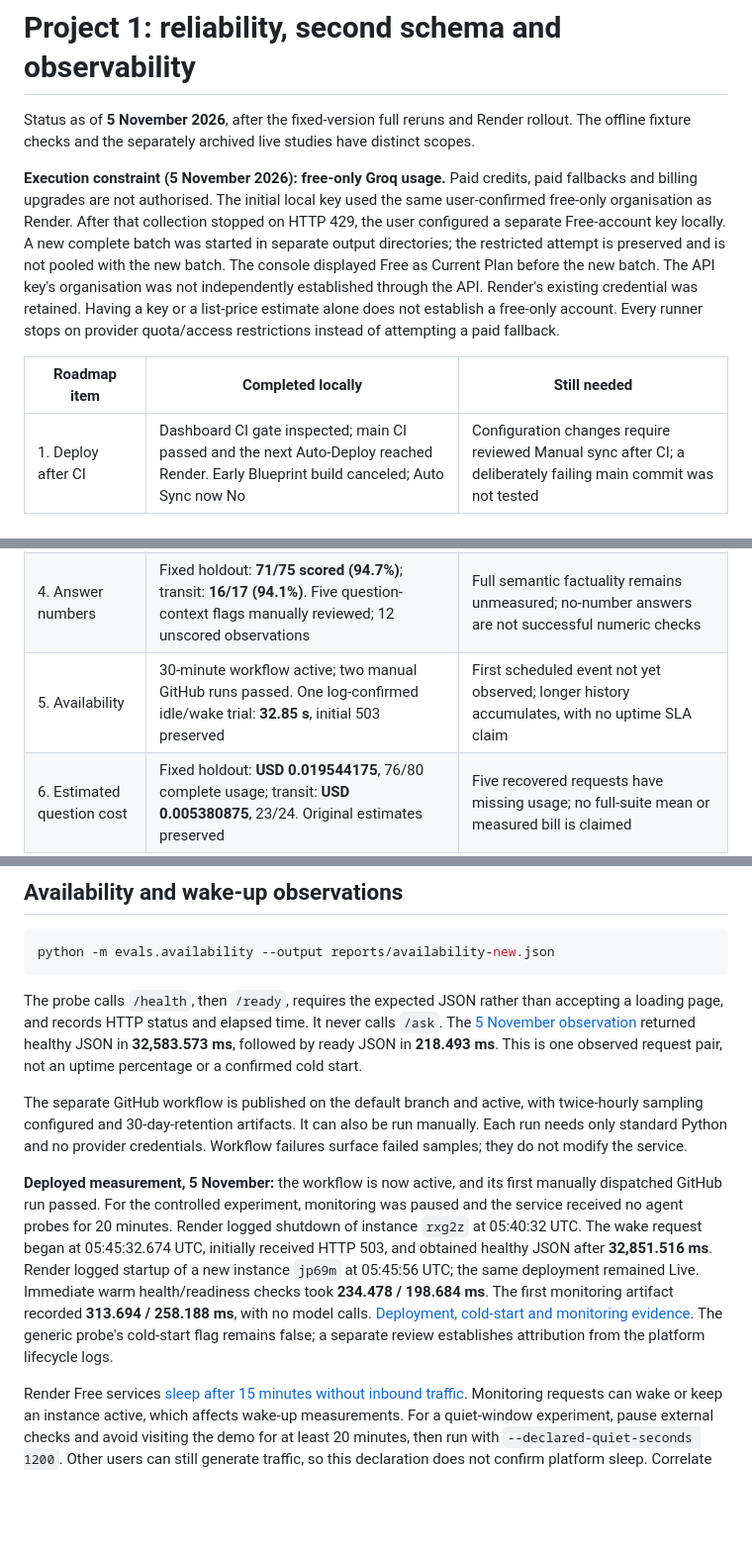
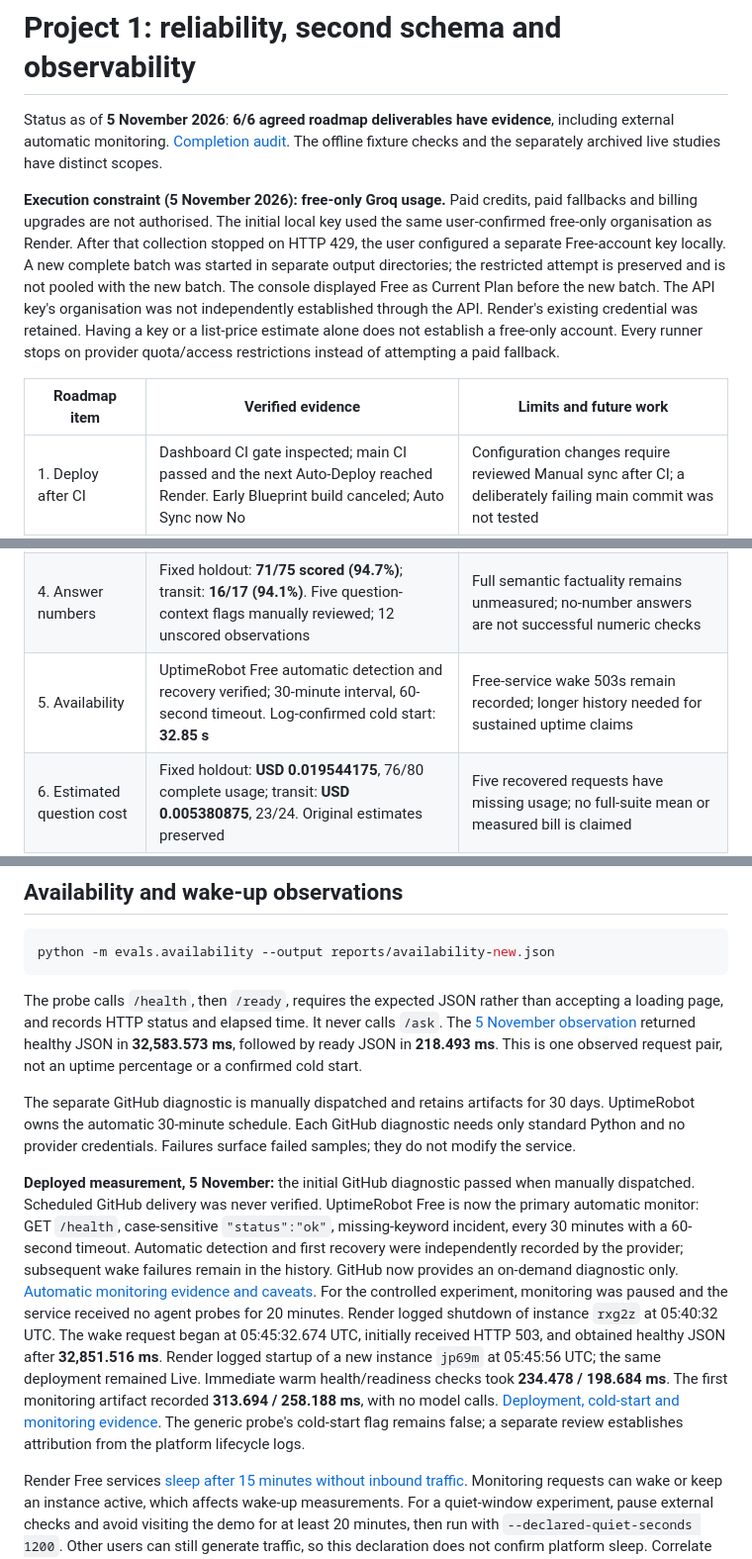
Before and after one commit to letriluan/AI-Agent-Chatbot, a Markdown page: docs/PROJECT1_EVALUATION.md, 3 parts joined by grey strips. Shown at 99% size. GitHub-like rendering; blank space fills up the shorter version.

```diff
--- a/docs/PROJECT1_EVALUATION.md
+++ b/docs/PROJECT1_EVALUATION.md
@@ -1,16 +1,16 @@
 # Project 1: reliability, second schema and observability
 
-Status as of **5 November 2026**, after the fixed-version full reruns and Render rollout. The offline fixture checks and the separately archived live studies have distinct scopes.
+Status as of **5 November 2026**: **6/6 agreed roadmap deliverables have evidence**, including external automatic monitoring. [Completion audit](evaluations/project1-completion-2026-11-05/REPORT.md). The offline fixture checks and the separately archived live studies have distinct scopes.
 
 **Execution constraint (5 November 2026): free-only Groq usage.** Paid credits, paid fallbacks and billing upgrades are not authorised. The initial local key used the same user-confirmed free-only organisation as Render. After that collection stopped on HTTP 429, the user configured a separate Free-account key locally. A new complete batch was started in separate output directories; the restricted attempt is preserved and is not pooled with the new batch. The console displayed Free as Current Plan before the new batch. The API key's organisation was not independently established through the API. Render's existing credential was retained. Having a key or a list-price estimate alone does not establish a free-only account. Every runner stops on provider quota/access restrictions instead of attempting a paid fallback.
 
-| Roadmap item | Completed locally | Still needed |
+| Roadmap item | Verified evidence | Limits and future work |
 | --- | --- | --- |
 | 1. Deploy after CI | Dashboard CI gate inspected; main CI passed and the next Auto-Deploy reached Render. Early Blueprint build canceled; Auto Sync now No | Configuration changes require reviewed Manual sync after CI; a deliberately failing main commit was not tested |
 | 2. Five repeated runs | New complete fixed-version study: **80/80**, all 16 cases pass all five runs, **20/20 charts**; original baseline and quota-stopped attempt preserved | Broader future regressions remain useful; these are exposed synthetic questions, not a general accuracy guarantee |
 | 3. Second schema | Full fixed-version rerun: **24/24 SQL, 4/4 charts**; S4 returns R2 on first SQL attempt. Original 23/24 and eight-case identifier follow-up preserved | Real Project 2 data and additional unseen schemas remain future work |
 | 4. Answer numbers | Fixed holdout: **71/75 scored (94.7%)**; transit: **16/17 (94.1%)**. Five question-context flags manually reviewed; 12 unscored observations | Full semantic factuality remains unmeasured; no-number answers are not successful numeric checks |
-| 5. Availability | 30-minute workflow active; two manual GitHub runs passed. One log-confirmed idle/wake trial: **32.85 s**, initial 503 preserved | First scheduled event not yet observed; longer history accumulates, with no uptime SLA claim |
+| 5. Availability | UptimeRobot Free automatic detection and recovery verified; 30-minute interval, 60-second timeout. Log-confirmed cold start: **32.85 s** | Free-service wake 503s remain recorded; longer history needed for sustained uptime claims |
 | 6. Estimated question cost | Fixed holdout: **USD 0.019544175**, 76/80 complete usage; transit: **USD 0.005380875**, 23/24. Original estimates preserved | Five recovered requests have missing usage; no full-suite mean or measured bill is claimed |
 
 The subsequent local fix is validated separately: **4/4 affected regressions and 8/8 newly authored identifier/name cases passed**, including three chart checks with visual inspection. The `S4` lookup now returns `R2` on its first generated-SQL attempt. A controlled pre-network error and one naturally observed connection/timeout failure were each recovered with one application retry. **314 offline tests passed**. The original reports are unchanged; this targeted follow-up is not a replacement five-run reliability study and the source changes deployed to Render on 5 November in commit `5df7de9`. [Follow-up report and frozen evidence](evaluations/lookup-connection-followup-2026-11-05/REPORT.md).
@@ -134,9 +134,9 @@ python -m evals.availability --output reports/availability-new.json
 
 The probe calls `/health`, then `/ready`, requires the expected JSON rather than accepting a loading page, and records HTTP status and elapsed time. It never calls `/ask`. The [5 November observation](evaluations/render-availability-2026-11-05.json) returned healthy JSON in **32,583.573 ms**, followed by ready JSON in **218.493 ms**. This is one observed request pair, not an uptime percentage or a confirmed cold start.
 
-The separate GitHub workflow is published on the default branch and active, with twice-hourly sampling configured and 30-day-retention artifacts. It can also be run manually. Each run needs only standard Python and no provider credentials. Workflow failures surface failed samples; they do not modify the service.
+The separate GitHub diagnostic is manually dispatched and retains artifacts for 30 days. UptimeRobot owns the automatic 30-minute schedule. Each GitHub diagnostic needs only standard Python and no provider credentials. Failures surface failed samples; they do not modify the service.
 
-**Deployed measurement, 5 November:** the workflow is now active, and its first manually dispatched GitHub run passed. For the controlled experiment, monitoring was paused and the service received no agent probes for 20 minutes. Render logged shutdown of instance `rxg2z` at 05:40:32 UTC. The wake request began at 05:45:32.674 UTC, initially received HTTP 503, and obtained healthy JSON after **32,851.516 ms**. Render logged startup of a new instance `jp69m` at 05:45:56 UTC; the same deployment remained Live. Immediate warm health/readiness checks took **234.478 / 198.684 ms**. The first monitoring artifact recorded **313.694 / 258.188 ms**, with no model calls. [Deployment, cold-start and monitoring evidence](evaluations/render-fixed-deployment-2026-11-05/REPORT.md). The generic probe's cold-start flag remains false; a separate review establishes attribution from the platform lifecycle logs.
+**Deployed measurement, 5 November:** the initial GitHub diagnostic passed when manually dispatched. Scheduled GitHub delivery was never verified. UptimeRobot Free is now the primary automatic monitor: GET `/health`, case-sensitive `"status":"ok"`, missing-keyword incident, every 30 minutes with a 60-second timeout. Automatic detection and first recovery were independently recorded by the provider; subsequent wake failures remain in the history. GitHub now provides an on-demand diagnostic only. [Automatic monitoring evidence and caveats](evaluations/project1-completion-2026-11-05/REPORT.md). For the controlled experiment, monitoring was paused and the service received no agent probes for 20 minutes. Render logged shutdown of instance `rxg2z` at 05:40:32 UTC. The wake request began at 05:45:32.674 UTC, initially received HTTP 503, and obtained healthy JSON after **32,851.516 ms**. Render logged startup of a new instance `jp69m` at 05:45:56 UTC; the same deployment remained Live. Immediate warm health/readiness checks took **234.478 / 198.684 ms**. The first monitoring artifact recorded **313.694 / 258.188 ms**, with no model calls. [Deployment, cold-start and monitoring evidence](evaluations/render-fixed-deployment-2026-11-05/REPORT.md). The generic probe's cold-start flag remains false; a separate review establishes attribution from the platform lifecycle logs.
 
 Render Free services [sleep after 15 minutes without inbound traffic](https://render.com/docs/free#spinning-down-on-idle). Monitoring requests can wake or keep an instance active, which affects wake-up measurements. For a quiet-window experiment, pause external checks and avoid visiting the demo for at least 20 minutes, then run with `--declared-quiet-seconds 1200`. Other users can still generate traffic, so this declaration does not confirm platform sleep. Correlate with Render events/logs before calling a measurement a confirmed cold start. Report sampled availability over a stated observation window, not continuous uptime or an SLA.
 
```
Also changed, not shown: other parts of docs/PROJECT1_EVALUATION.md (+1 -1 lines), README.md (+3 -3 lines), docs/DEPLOY_RENDER.md (+1 -1 lines), docs/evaluations/project1-completion-2026-11-05/uptimerobot-automatic-recovery-2026-11-05.png (added), docs/evaluations/project1-completion-2026-11-05/uptimerobot-health-first-observation.png (added), docs/evaluations/project1-completion-2026-11-05/uptimerobot-health-up-2026-11-05.png (added), 9 other files.
